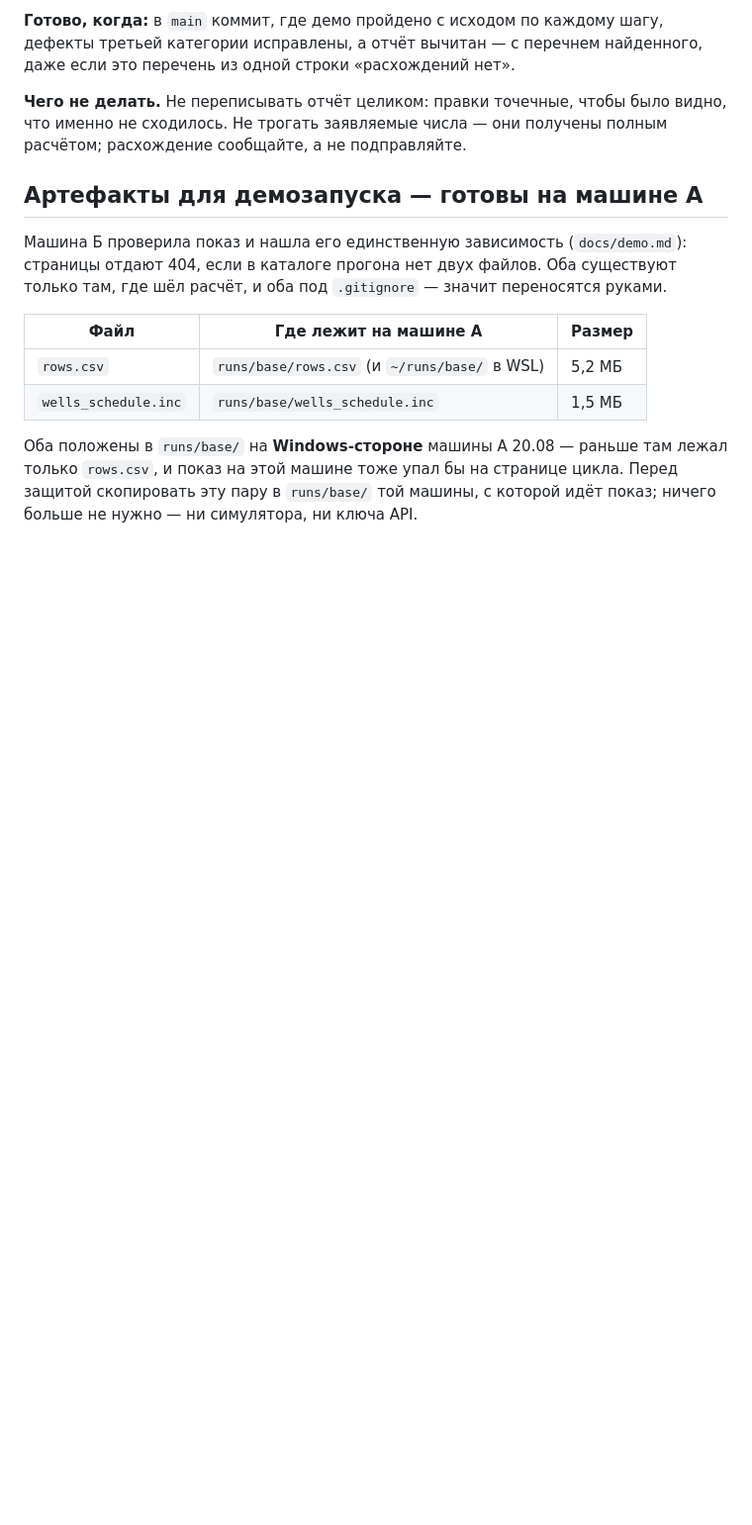
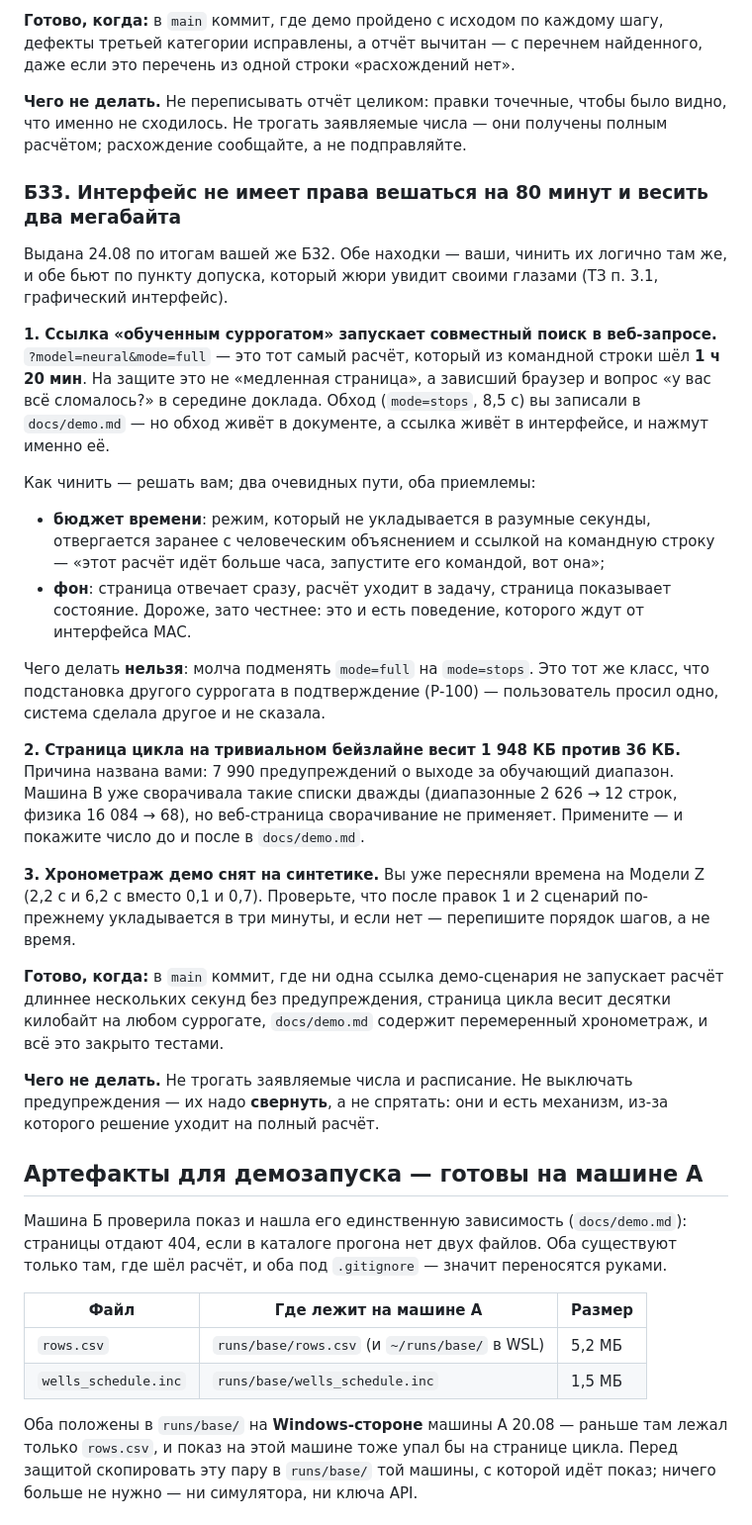
Before and after one commit to Ivana-banana/AIOS-Model-Z, a Markdown page: HANDOFF.md, the part around the change. Shown at 99% size. GitHub-like rendering; blank space fills up the shorter version.

Commit message:
docs: машине Б выдана Б33 — интерфейс не должен вешаться и весить два мегабайта
Обе находки её собственной Б32: ссылка «обученным суррогатом» запускает
совместный поиск прямо в веб-запросе (1 ч 20 мин из командной строки), а
страница цикла на бейзлайне весит 1 948 КБ из-за 7 990 несвёрнутых
предупреждений. Обход записан в demo.md, но обход живёт в документе, а ссылка —
в интерфейсе, и нажмут именно её.

Отдельно оговорено, чего делать нельзя: молча подменять mode=full на mode=stops.
Это тот же класс, что подстановка другого суррогата в подтверждение (Р-100).

Co-Authored-By: Claude Opus 5 <noreply@anthropic.com>
Claude-Session: https://claude.ai/code/session_0126GVgW1ywp7cSMUgeos2kS

```diff
--- a/HANDOFF.md
+++ b/HANDOFF.md
@@ -1721,6 +1721,52 @@ python scripts/run_cycle.py --from runs/base --out runs/srg-shutdowns \
 видно, что именно не сходилось. Не трогать заявляемые числа — они получены полным
 расчётом; расхождение сообщайте, а не подправляйте.
 
+### Б33. Интерфейс не имеет права вешаться на 80 минут и весить два мегабайта
+
+Выдана 24.08 по итогам вашей же Б32. Обе находки — ваши, чинить их логично там же,
+и обе бьют по пункту допуска, который жюри увидит своими глазами (ТЗ п. 3.1,
+графический интерфейс).
+
+**1. Ссылка «обученным суррогатом» запускает совместный поиск в веб-запросе.**
+`?model=neural&mode=full` — это тот самый расчёт, который из командной строки шёл
+**1 ч 20 мин**. На защите это не «медленная страница», а зависший браузер и
+вопрос «у вас всё сломалось?» в середине доклада. Обход (`mode=stops`, 8,5 с) вы
+записали в `docs/demo.md` — но обход живёт в документе, а ссылка живёт в
+интерфейсе, и нажмут именно её.
+
+Как чинить — решать вам; два очевидных пути, оба приемлемы:
+
+* **бюджет времени**: режим, который не укладывается в разумные секунды,
+  отвергается заранее с человеческим объяснением и ссылкой на командную строку —
+  «этот расчёт идёт больше часа, запустите его командой, вот она»;
+* **фон**: страница отвечает сразу, расчёт уходит в задачу, страница показывает
+  состояние. Дороже, зато честнее: это и есть поведение, которого ждут от
+  интерфейса МАС.
+
+Чего делать **нельзя**: молча подменять `mode=full` на `mode=stops`. Это тот же
+класс, что подстановка другого суррогата в подтверждение (Р-100) — пользователь
+просил одно, система сделала другое и не сказала.
+
+**2. Страница цикла на тривиальном бейзлайне весит 1 948 КБ против 36 КБ.**
+Причина названа вами: 7 990 предупреждений о выходе за обучающий диапазон. Машина
+В уже сворачивала такие списки дважды (диапазонные 2 626 → 12 строк, физика
+16 084 → 68), но веб-страница сворачивание не применяет. Примените — и покажите
+число до и после в `docs/demo.md`.
+
+**3. Хронометраж демо снят на синтетике.** Вы уже пересняли времена на Модели Z
+(2,2 с и 6,2 с вместо 0,1 и 0,7). Проверьте, что после правок 1 и 2 сценарий
+по-прежнему укладывается в три минуты, и если нет — перепишите порядок шагов, а
+не время.
+
+**Готово, когда:** в `main` коммит, где ни одна ссылка демо-сценария не запускает
+расчёт длиннее нескольких секунд без предупреждения, страница цикла весит
+десятки килобайт на любом суррогате, `docs/demo.md` содержит перемеренный
+хронометраж, и всё это закрыто тестами.
+
+**Чего не делать.** Не трогать заявляемые числа и расписание. Не выключать
+предупреждения — их надо **свернуть**, а не спрятать: они и есть механизм, из-за
+которого решение уходит на полный расчёт.
+
 ## Артефакты для демозапуска — готовы на машине А
 
 Машина Б проверила показ и нашла его единственную зависимость (`docs/demo.md`):
```
